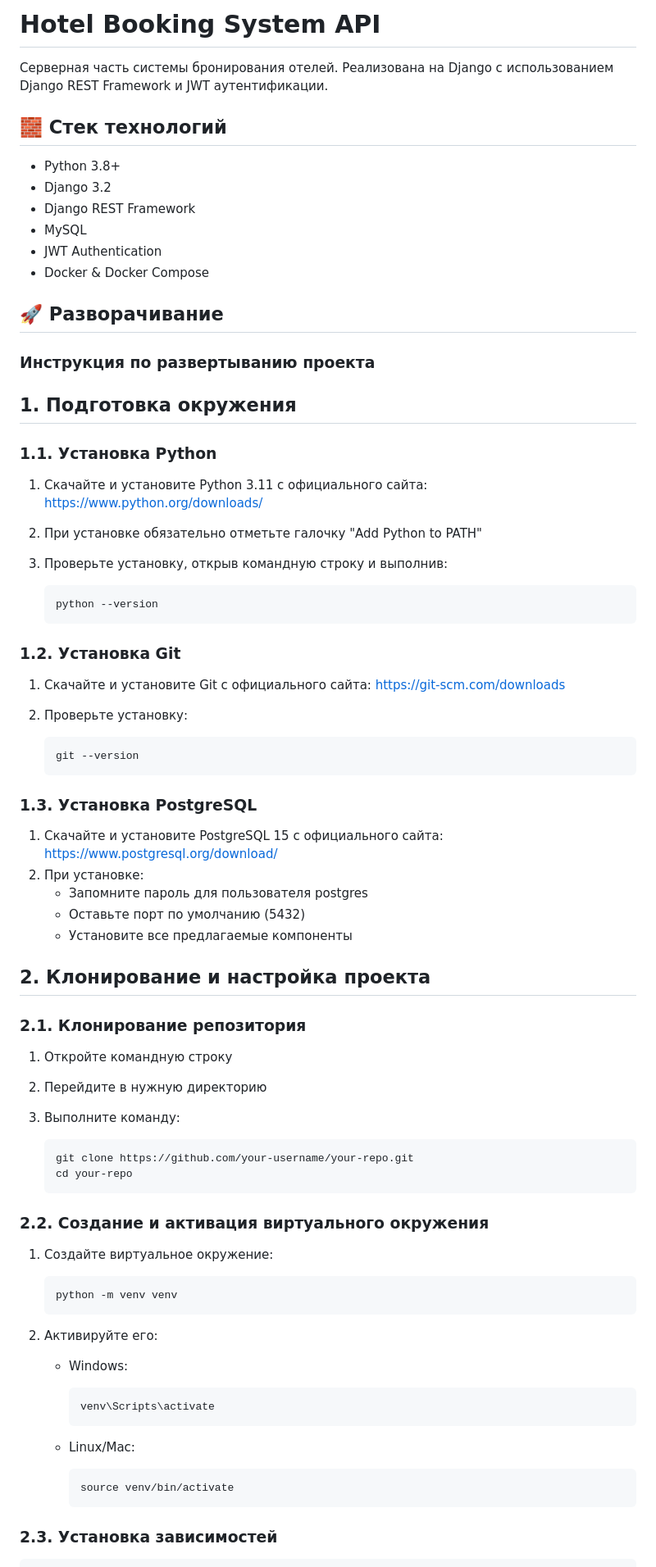
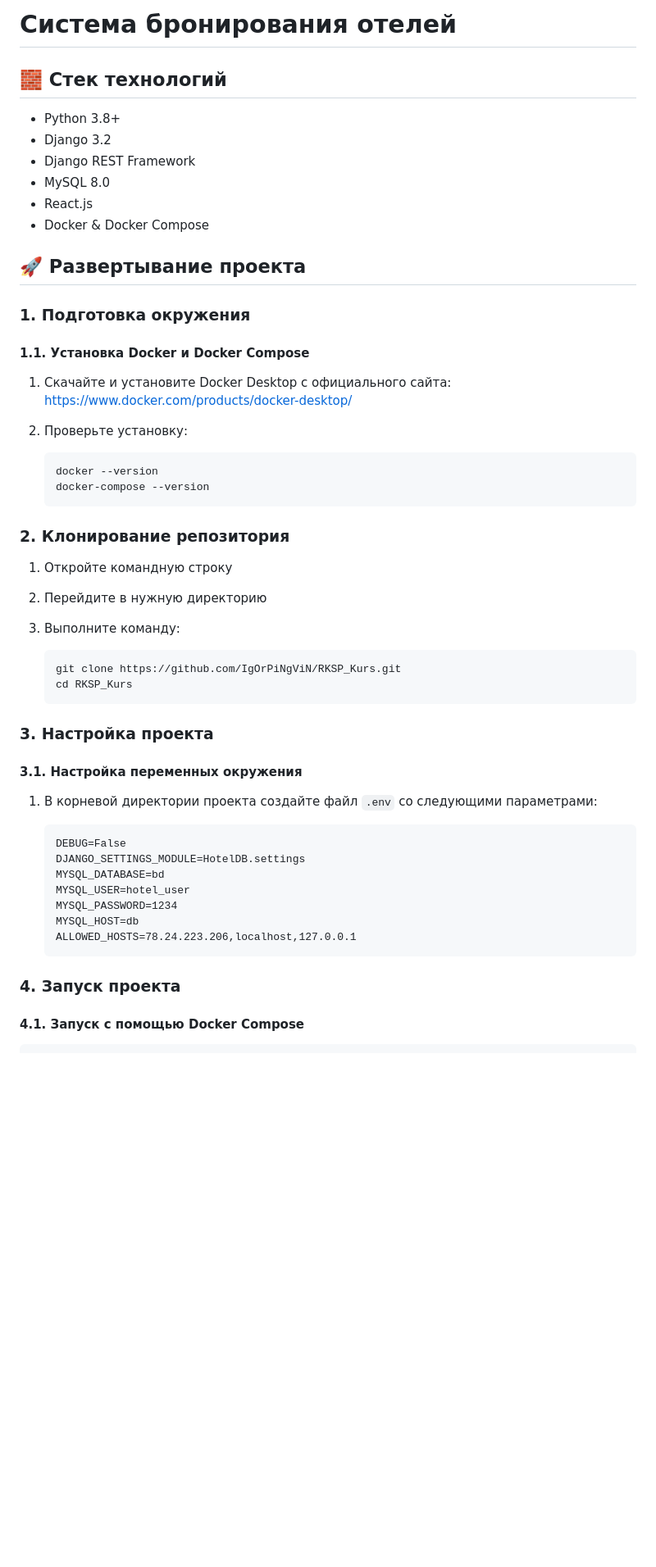
Before and after one commit to IgOrPiNgViN/RKSP_Kurs, a Markdown page: README.md, the part around the change printed below. Shown: that part at 82% size. Drawn GitHub-style; blank space fills up the shorter version.

````diff
--- a/README.md
+++ b/README.md
@@ -1,83 +1,57 @@
-# Hotel Booking System API
-
-Серверная часть системы бронирования отелей. Реализована на Django с использованием Django REST Framework и JWT аутентификации.
+# Система бронирования отелей
 
 ## 🧱 Стек технологий
 
-- Python 3.8+
-- Django 3.2
-- Django REST Framework
-- MySQL
-- JWT Authentication
-- Docker & Docker Compose
+* Python 3.8+
+* Django 3.2
+* Django REST Framework
+* MySQL 8.0
+* React.js
+* Docker & Docker Compose
 
-## 🚀 Разворачивание
+## 🚀 Развертывание проекта
 
-### Инструкция по развертыванию проекта
+### 1. Подготовка окружения
 
-## 1. Подготовка окружения
+#### 1.1. Установка Docker и Docker Compose
 
-### 1.1. Установка Python
-
-1. Скачайте и установите Python 3.11 с официального сайта: <https://www.python.org/downloads/>
-2. При установке обязательно отметьте галочку "Add Python to PATH"
-3. Проверьте установку, открыв командную строку и выполнив:
-
-   ```
-   python --version
-   ```
-
-### 1.2. Установка Git
-
-1. Скачайте и установите Git с официального сайта: <https://git-scm.com/downloads>
+1. Скачайте и установите Docker Desktop с официального сайта: <https://www.docker.com/products/docker-desktop/>
 2. Проверьте установку:
 
    ```
-   git --version
+   docker --version
+   docker-compose --version
    ```
 
-### 1.3. Установка PostgreSQL
-
-1. Скачайте и установите PostgreSQL 15 с официального сайта: <https://www.postgresql.org/download/>
-2. При установке:
-   - Запомните пароль для пользователя postgres
-   - Оставьте порт по умолчанию (5432)
-   - Установите все предлагаемые компоненты
-
-## 2. Клонирование и настройка проекта
-
-### 2.1. Клонирование репозитория
+### 2. Клонирование репозитория
 
 1. Откройте командную строку
 2. Перейдите в нужную директорию
 3. Выполните команду:
 
    ```
-   git clone https://github.com/your-username/your-repo.git
-   cd your-repo
+   git clone https://github.com/IgOrPiNgViN/RKSP_Kurs.git
+   cd RKSP_Kurs
    ```
 
-### 2.2. Создание и активация виртуального окружения
+### 3. Настройка проекта
 
-1. Создайте виртуальное окружение:
+#### 3.1. Настройка переменных окружения
+
+1. В корневой директории проекта создайте файл `.env` со следующими параметрами:
 
    ```
-   python -m venv venv
+   DEBUG=False
+   DJANGO_SETTINGS_MODULE=HotelDB.settings
+   MYSQL_DATABASE=bd
+   MYSQL_USER=hotel_user
+   MYSQL_PASSWORD=1234
+   MYSQL_HOST=db
+   ALLOWED_HOSTS=78.24.223.206,localhost,127.0.0.1
    ```
 
-2. Активируйте его:
-   - Windows:
+### 4. Запуск проекта
 
-     ```
-     venv\Scripts\activate
-     ```
-
-   - Linux/Mac:
-
-     ```
-     source venv/bin/activate
-     ```
-
-### 2.3. Установка зависимостей
+#### 4.1. Запуск с помощью Docker Compose
 
 ```
````
Also changed, not shown: other parts of README.md (+59 -89 lines).
